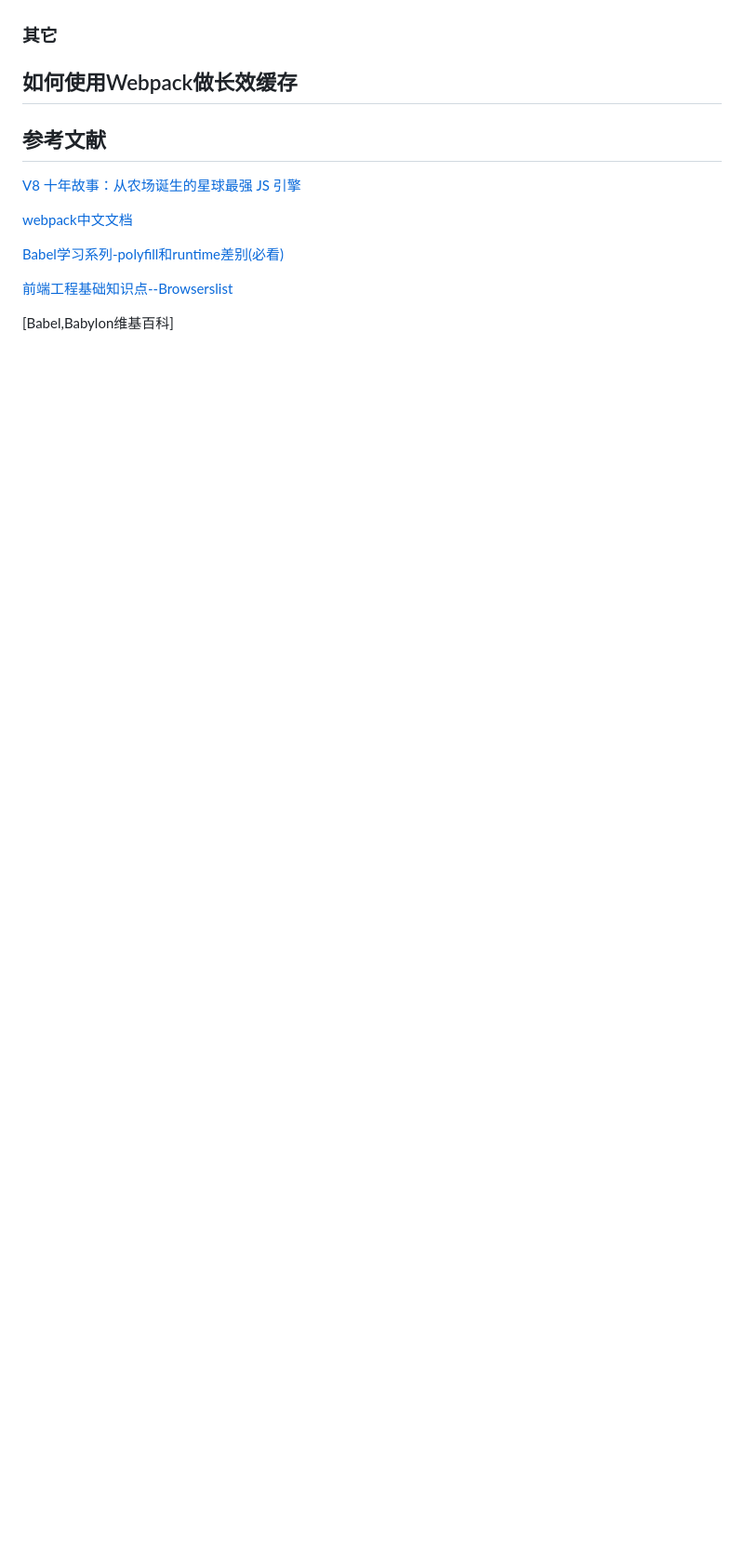
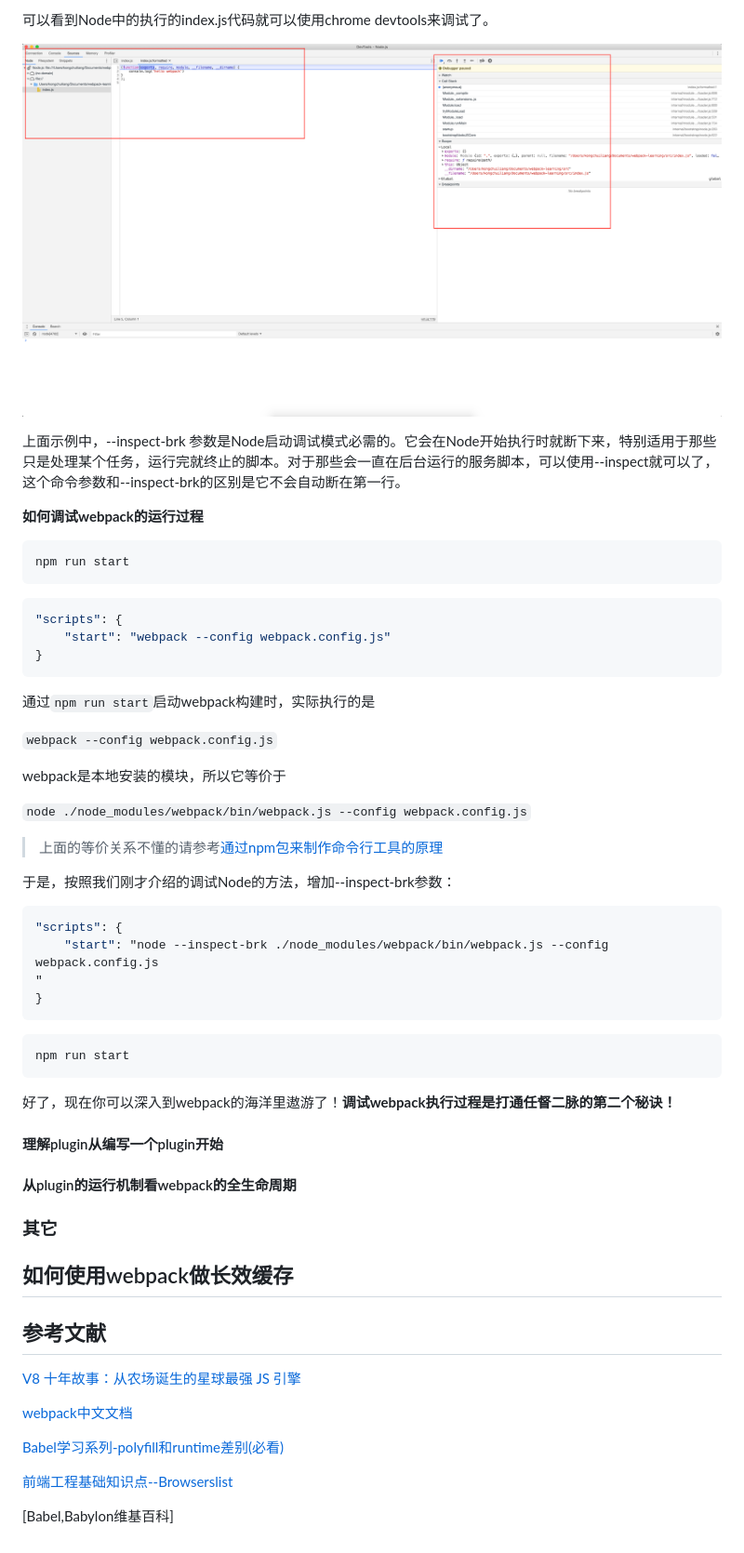
Before and after one commit to morrain/webpack-learning, a Markdown page: README.md, the part around the change printed below. Shown: that part at 93% size. Rendered like a GitHub page; pictures changed too: docs/debugger-4.png (added); blank space fills up the shorter version.

Commit message:
debuge node

````diff
--- a/README.md
+++ b/README.md
@@ -722,6 +768,52 @@ module.exports = function (api) {
+可以看到Node中的执行的index.js代码就可以使用chrome devtools来调试了。
+
+![](./docs/debugger-4.png)
+
+上面示例中，--inspect-brk 参数是Node启动调试模式必需的。它会在Node开始执行时就断下来，特别适用于那些只是处理某个任务，运行完就终止的脚本。对于那些会一直在后台运行的服务脚本，可以使用--inspect就可以了，这个命令参数和--inspect-brk的区别是它不会自动断在第一行。
+
+**如何调试webpack的运行过程**
+
+```bash
+npm run start
+```
+
+```json
+"scripts": {
+    "start": "webpack --config webpack.config.js"
+}
+```
+ 通过`npm run start`启动webpack构建时，实际执行的是
+
+ `webpack --config webpack.config.js`
+
+ webpack是本地安装的模块，所以它等价于
+
+ `node ./node_modules/webpack/bin/webpack.js --config webpack.config.js`
+
+ >上面的等价关系不懂的请参考[通过npm包来制作命令行工具的原理](https://segmentfault.com/a/1190000015218126)
+
+于是，按照我们刚才介绍的调试Node的方法，增加--inspect-brk参数：
+
+```json
+"scripts": {
+    "start": "node --inspect-brk ./node_modules/webpack/bin/webpack.js --config webpack.config.js
+"
+}
+```
+```bash
+npm run start
+```
+好了，现在你可以深入到webpack的海洋里遨游了！**调试webpack执行过程是打通任督二脉的第二个秘诀！**
+
+
+#### 理解plugin从编写一个plugin开始
+
+
+#### 从plugin的运行机制看webpack的全生命周期
+
 ### 其它
 
-## 如何使用Webpack做长效缓存
+## 如何使用webpack做长效缓存
 
 ## 参考文献
 
````
Also changed, not shown: other parts of README.md (+48 -2 lines), docs/debugger-1.png (added), docs/debugger-2.png (added), docs/debugger-3.png (added), docs/debugger-5.png (added), docs/plugin.png (added), 2 other files.
